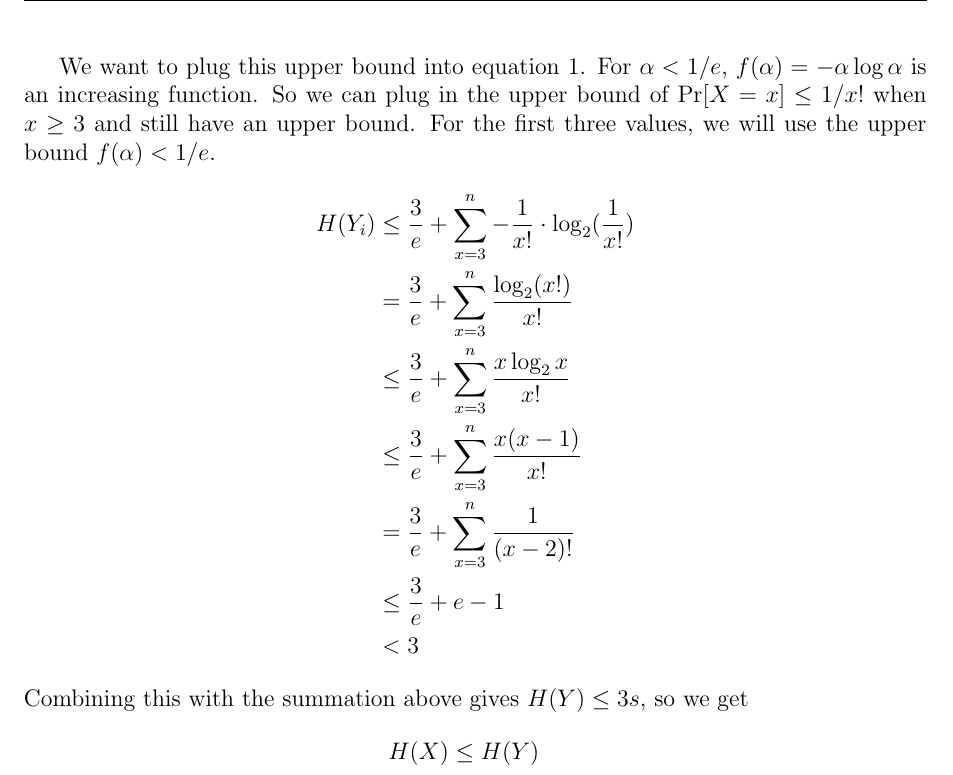
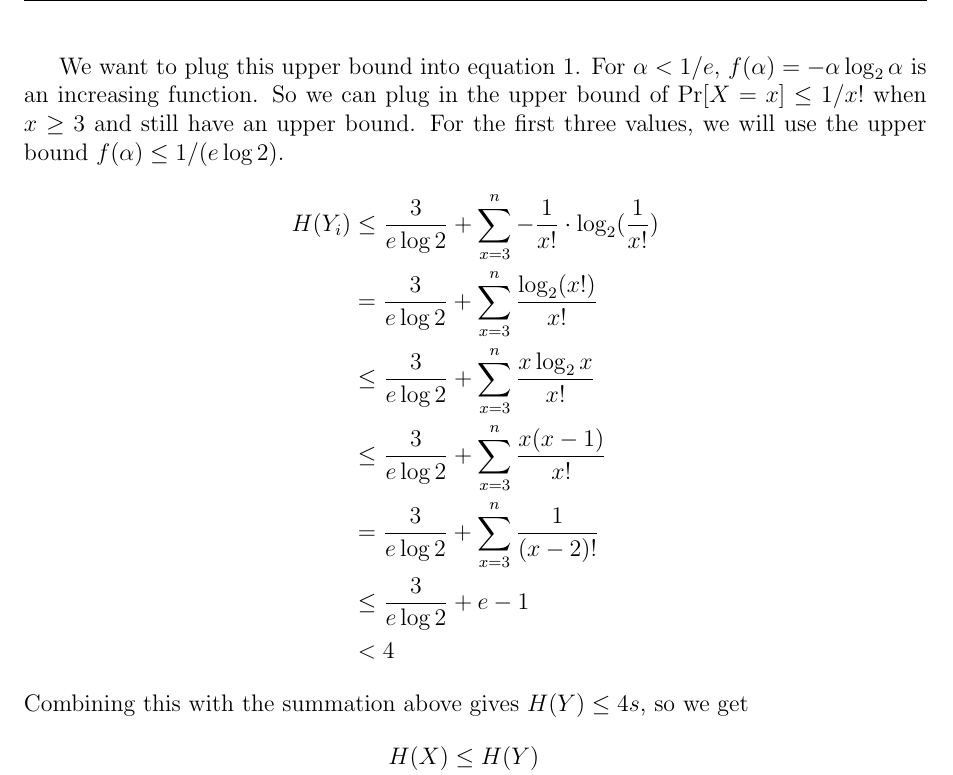
Before and after one commit to chrischute/mastermind, a LaTeX document (Mastermind No Repeats Lower Bound.tex): part of page 17 of 18, cut so that both start at the same text. Compiled offline with pdfLaTeX.

Commit message:
Finished Entropy Argument
Cleared up some ambiguity in the entropy argument, also added the upper
bound for non-adaptive strategies using matrices to find a basis.

```diff
--- a/Mastermind No Repeats Lower Bound.tex
+++ b/Mastermind No Repeats Lower Bound.tex
@@ -743,24 +743,24 @@ repeats and exactly $x$ fixed points (which is $|B_x|$).}
 	\end{align*}
 \clearpage
 We want to plug this upper bound into equation 1.
-For $\alpha<1/e$, $f(\alpha)=-\alpha\log\alpha$ is an increasing function.
+For $\alpha<1/e$, $f(\alpha)=-\alpha\log_2\alpha$ is an increasing function.
 So we can plug in the upper bound of $\text{Pr}[X=x]\le 1/x!$ when $x\ge 3$ and
 still have an upper bound. For the first three values, we will use the upper bound
-$f(\alpha)<1/e$.
+$f(\alpha)\le 1/(e\log 2)$.
     \begin{align*}
-    H(Y_i) &\leq \frac{3}{e}+\sum_{x=3}^n -\frac{1}{x!} \cdot\log_2(\frac{1}{x!})\\
-    &= \frac{3}{e}+\sum_{x=3}^n \frac{\log_2(x!)}{x!}\\
-    &\leq \frac{3}{e}+\sum_{x=3}^n \frac{x \log_2 x}{x!}\\
-    &\leq \frac{3}{e}+\sum_{x=3}^n \frac{x (x-1)}{x!}\\
-    &= \frac{3}{e}+\sum_{x=3}^n \frac{1}{(x-2)!}\\
-    &\leq \frac{3}{e}+e-1\\
-    & < 3
+    H(Y_i) &\leq \frac{3}{e\log 2}+\sum_{x=3}^n-\frac{1}{x!}\cdot\log_2(\frac{1}{x!})\\
+    &= \frac{3}{e\log 2}+\sum_{x=3}^n \frac{\log_2(x!)}{x!}\\
+    &\leq \frac{3}{e\log 2}+\sum_{x=3}^n \frac{x \log_2 x}{x!}\\
+    &\leq \frac{3}{e\log 2}+\sum_{x=3}^n \frac{x (x-1)}{x!}\\
+    &= \frac{3}{e\log 2}+\sum_{x=3}^n \frac{1}{(x-2)!}\\
+    &\leq \frac{3}{e\log 2}+e-1\\
+    & < 4
     \end{align*}
-Combining this with the summation above gives $H(Y) \leq 3s$, so we get
+Combining this with the summation above gives $H(Y) \leq 4s$, so we get
 	\begin{align*}
 	H(X) &\leq H(Y)\\
-	\log_2\left(\frac{k!}{(k-n)!}\right) &\leq 3s\\
-	s &\geq \frac{1}{3}\log_2\left(\frac{k!}{(k-n)!}\right)
+	\log_2\left(\frac{k!}{(k-n)!}\right) &\leq 4s\\
+	s &\geq \frac{1}{4}\log_2\left(\frac{k!}{(k-n)!}\right)
 	\end{align*}
 
 This gives us a lower bound of $O(n \log k)$ turns for any non-adaptive strategy for
```
Also changed, not shown: Mastermind No Repeats Lower Bound.pdf, Mastermind No Repeats Lower Bound.tex (10 more changed lines), 2 other files.
